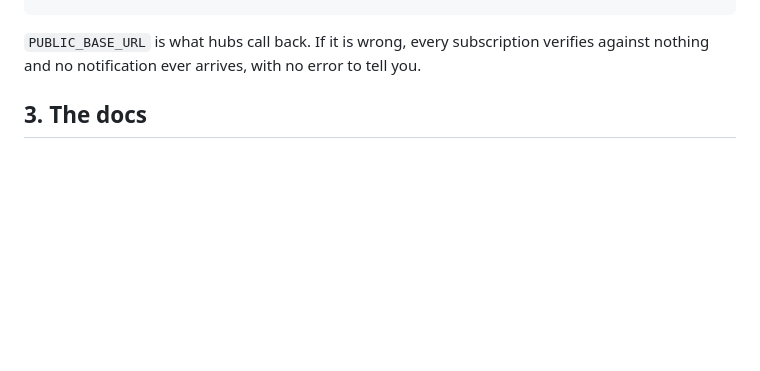
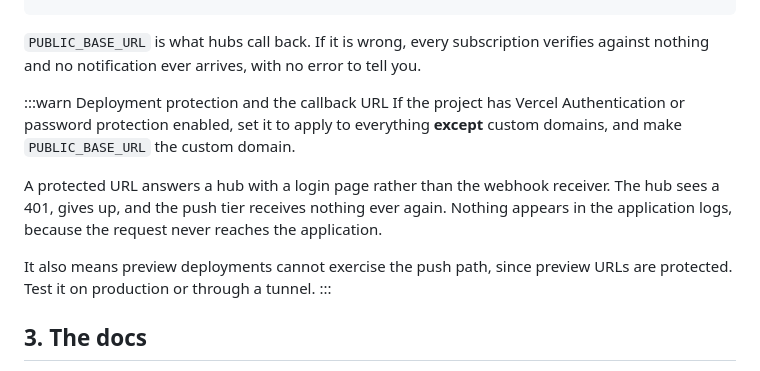
Before and after one commit to augy-studios/uwufeed, a Markdown page: docs/content/self-hosting.md, the part around the change. Drawn GitHub-style; blank space fills up the shorter version.

Commit message:
Add deployment protection notes to self-hosting and webhook README

```diff
--- a/docs/content/self-hosting.md
+++ b/docs/content/self-hosting.md
@@ -54,6 +54,20 @@ DISCORD_WEBHOOK_URL
 `PUBLIC_BASE_URL` is what hubs call back. If it is wrong, every
 subscription verifies against nothing and no notification ever arrives,
 with no error to tell you.
+
+:::warn Deployment protection and the callback URL
+If the project has Vercel Authentication or password protection enabled,
+set it to apply to everything **except** custom domains, and make
+`PUBLIC_BASE_URL` the custom domain.
+
+A protected URL answers a hub with a login page rather than the webhook
+receiver. The hub sees a 401, gives up, and the push tier receives nothing
+ever again. Nothing appears in the application logs, because the request
+never reaches the application.
+
+It also means preview deployments cannot exercise the push path, since
+preview URLs are protected. Test it on production or through a tunnel.
+:::
 
 ## 3. The docs
 
```
Also changed, not shown: 1 other file.
